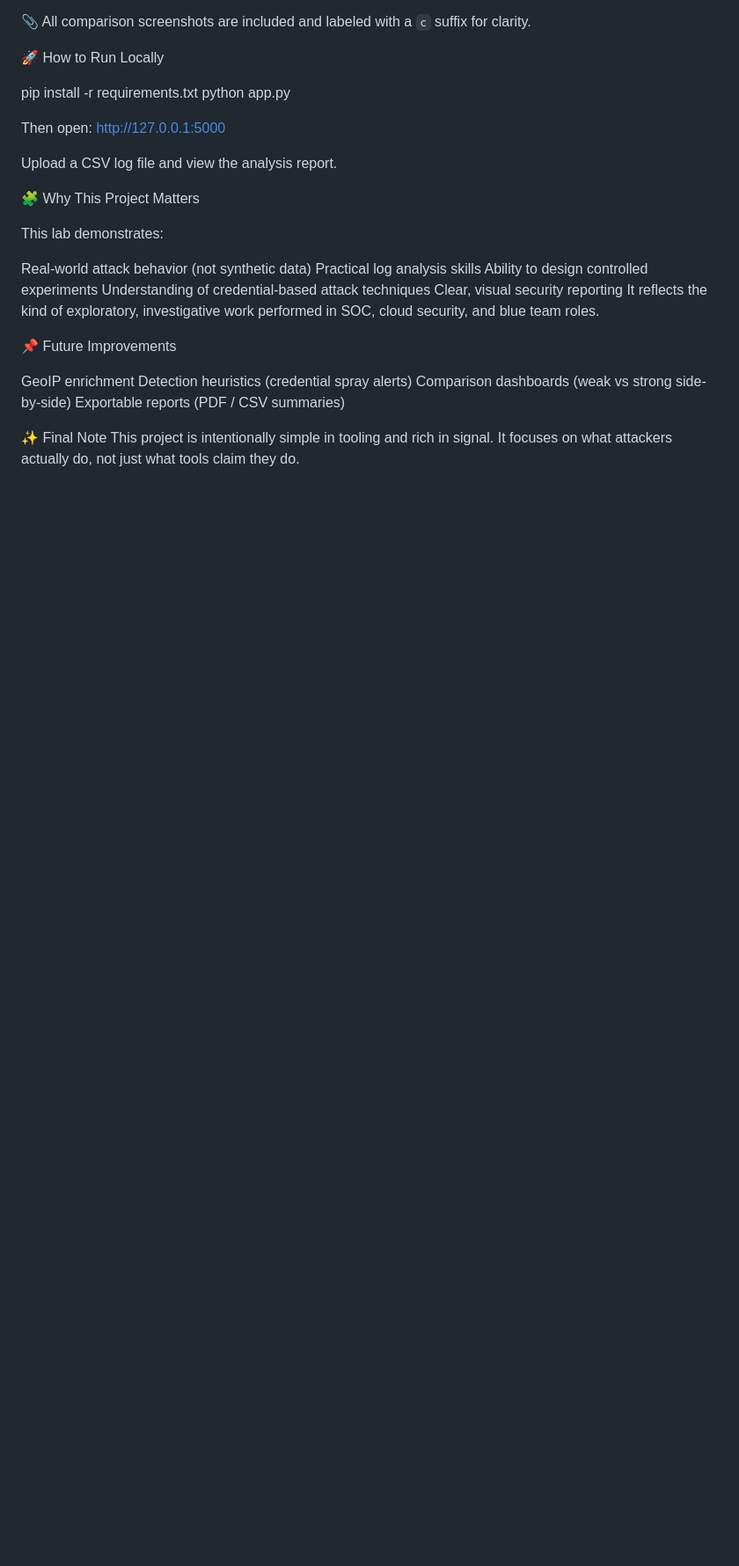
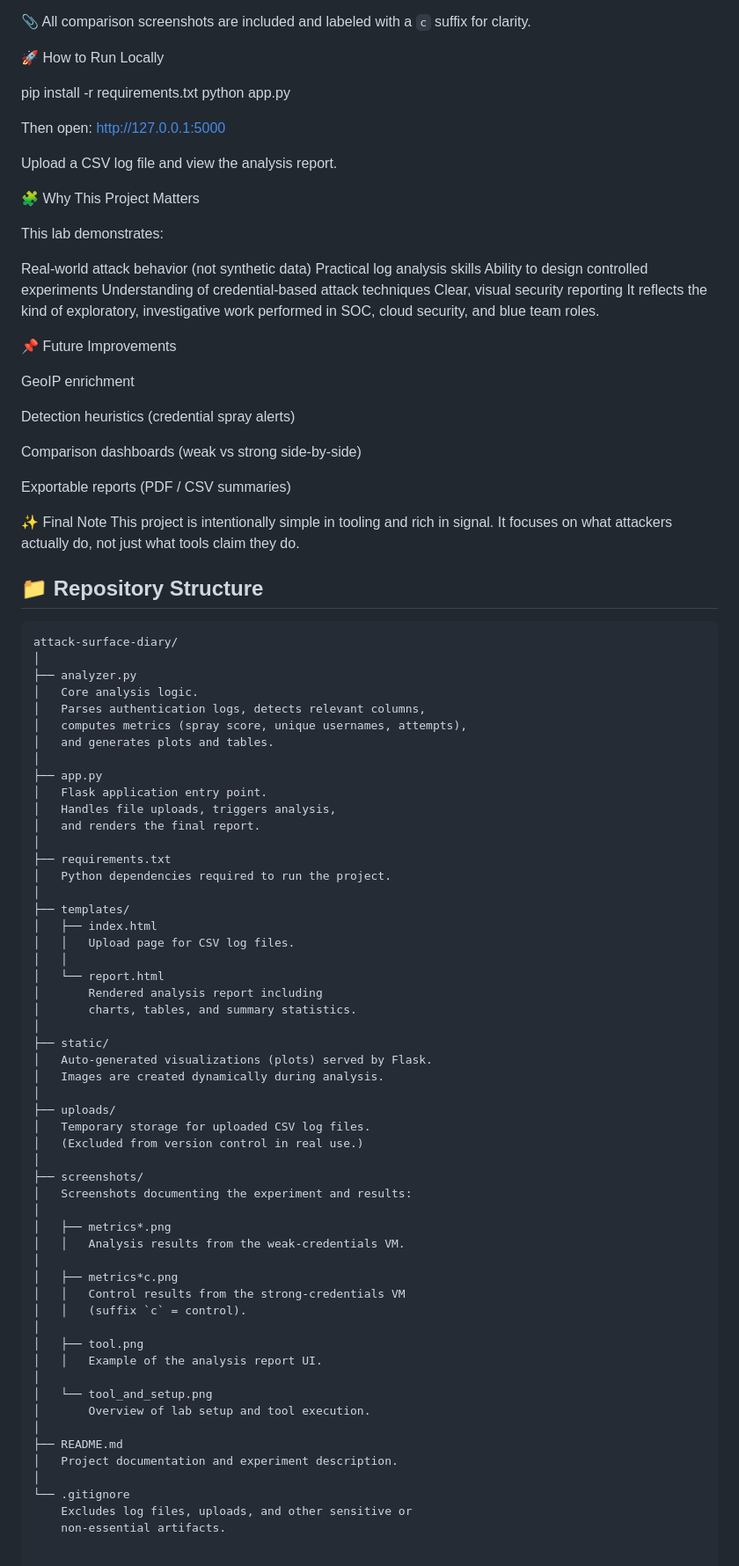
Before and after one commit to lastet/attack-surface-diary, a Markdown page: README.md, the part around the change. Shown at 88% size. Rendered like a GitHub page; blank space fills up the shorter version.

````diff
--- a/README.md
+++ b/README.md
@@ -140,10 +140,73 @@ It reflects the kind of exploratory, investigative work performed in SOC, cloud
 📌 Future Improvements
 
 GeoIP enrichment
+
 Detection heuristics (credential spray alerts)
+
 Comparison dashboards (weak vs strong side-by-side)
+
 Exportable reports (PDF / CSV summaries)
 
 ✨ Final Note
 This project is intentionally simple in tooling and rich in signal.
 It focuses on what attackers actually do, not just what tools claim they do.
+
+
+
+## 📁 Repository Structure
+
+```text
+attack-surface-diary/
+│
+├── analyzer.py
+│   Core analysis logic.
+│   Parses authentication logs, detects relevant columns,
+│   computes metrics (spray score, unique usernames, attempts),
+│   and generates plots and tables.
+│
+├── app.py
+│   Flask application entry point.
+│   Handles file uploads, triggers analysis,
+│   and renders the final report.
+│
+├── requirements.txt
+│   Python dependencies required to run the project.
+│
+├── templates/
+│   ├── index.html
+│   │   Upload page for CSV log files.
+│   │
+│   └── report.html
+│       Rendered analysis report including
+│       charts, tables, and summary statistics.
+│
+├── static/
+│   Auto-generated visualizations (plots) served by Flask.
+│   Images are created dynamically during analysis.
+│
+├── uploads/
+│   Temporary storage for uploaded CSV log files.
+│   (Excluded from version control in real use.)
+│
+├── screenshots/
+│   Screenshots documenting the experiment and results:
+│
+│   ├── metrics*.png
+│   │   Analysis results from the weak-credentials VM.
+│
+│   ├── metrics*c.png
+│   │   Control results from the strong-credentials VM
+│   │   (suffix `c` = control).
+│
+│   ├── tool.png
+│   │   Example of the analysis report UI.
+│
+│   └── tool_and_setup.png
+│       Overview of lab setup and tool execution.
+│
+├── README.md
+│   Project documentation and experiment description.
+│
+└── .gitignore
+    Excludes log files, uploads, and other sensitive or
+    non-essential artifacts.
````
